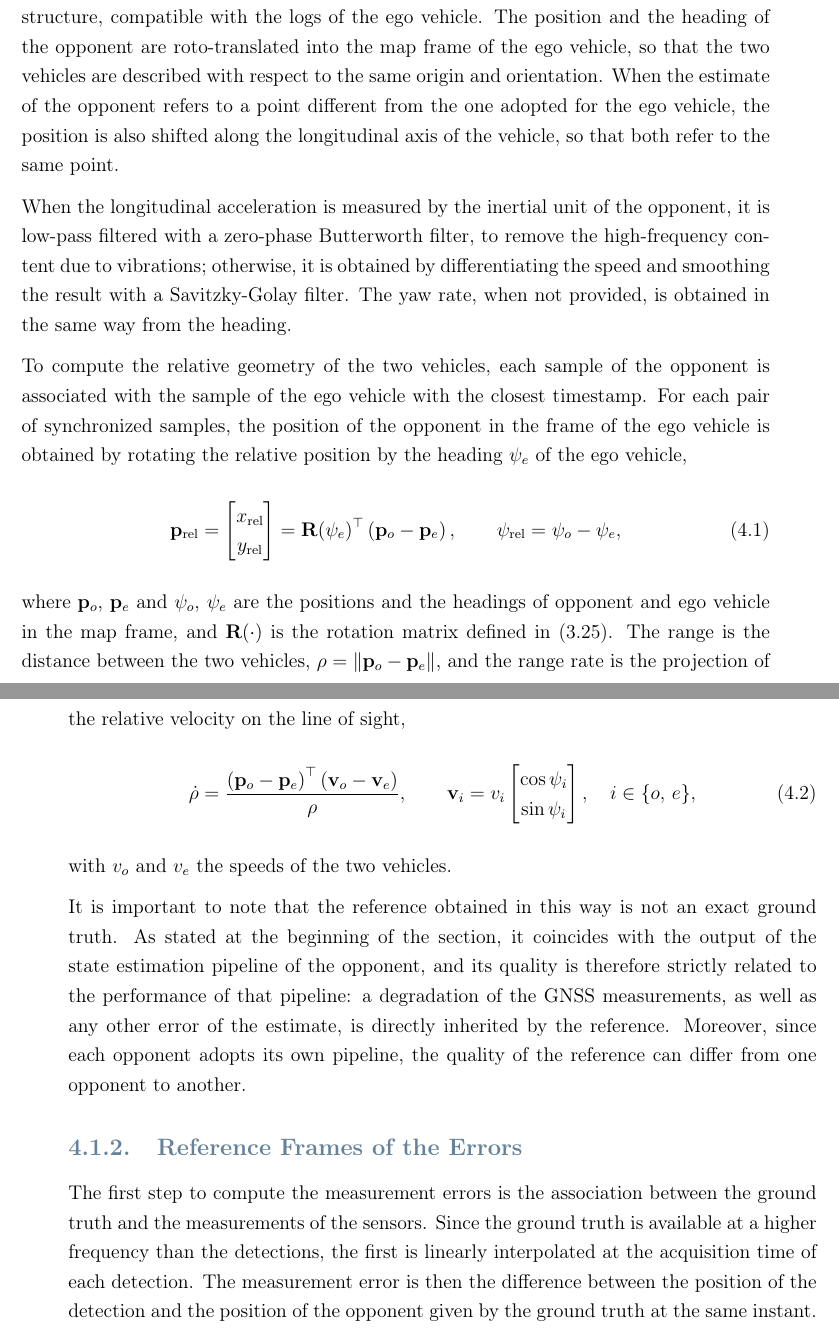
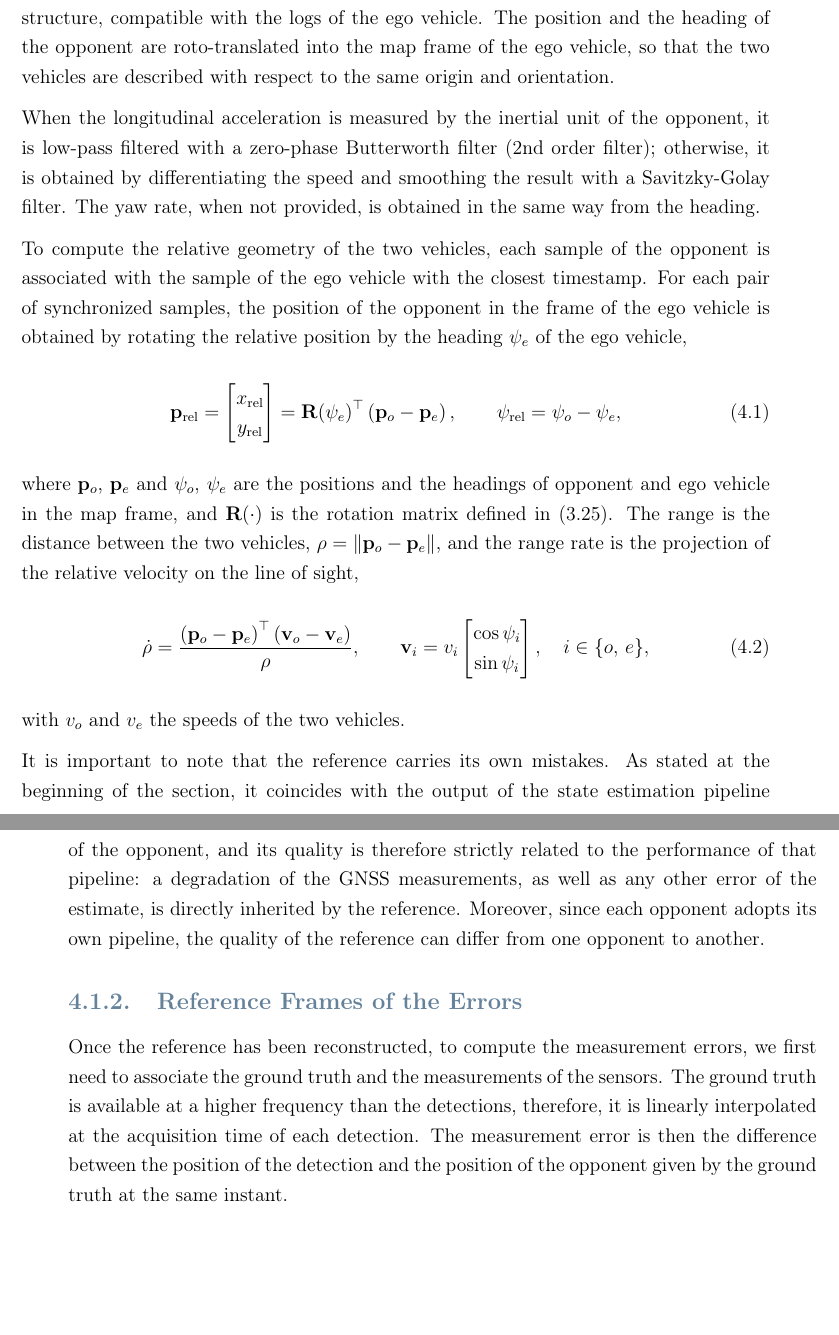
Before and after one commit to antopalla02/-T05-_Tesi, a LaTeX thesis (main.tex, which reads chapters/chapter4.tex): two parts of pages 44 and 45 of 84, joined at a grey line, cut so that both start at the same text, the shorter picture padded with empty space. Compiled offline with pdfLaTeX.

Commit message:
Updates from Overleaf

```diff
--- a/chapters/chapter4.tex
+++ b/chapters/chapter4.tex
@@ -51,14 +50,11 @@ the vehicle, its longitudinal speed and, when available, its longitudinal accele
 Since each team adopts its own format and reference system, the data are first brought
 into a common structure, compatible with the logs of the ego vehicle. The position and
 the heading of the opponent are roto-translated into the map frame of the ego vehicle, so that the two vehicles are
-described with respect to the same origin and orientation. When the estimate of the
-opponent refers to a point different from the one adopted for the ego vehicle, the
-position is also shifted along the longitudinal axis of the vehicle, so that both
-refer to the same point.
+described with respect to the same origin and orientation.
 
 When the longitudinal acceleration is measured by the
 inertial unit of the opponent, it is low-pass filtered with a zero-phase Butterworth
-filter, to remove the high-frequency content due to vibrations; otherwise, it is
+filter (2nd order filter); otherwise, it is
 obtained by differentiating the speed and smoothing the result with a Savitzky-Golay
 filter. The yaw rate, when not provided, is obtained in the same way from the heading.
 
@@ -90,15 +86,14 @@ projection of the relative velocity on the line of sight,
 \end{equation}
 with $v_o$ and $v_e$ the speeds of the two vehicles.
 
-It is important to note that the reference obtained in this way is not an exact ground truth. As stated at the beginning of the section, it coincides with the output of the state estimation pipeline of the opponent, and its quality is therefore strictly related to the performance of that pipeline: a degradation of the GNSS measurements, as well as any other error of the estimate, is directly inherited by the reference. Moreover, since each opponent adopts its own pipeline, the quality of the reference can differ from one opponent to another.
+It is important to note that the reference carries its own mistakes. As stated at the beginning of the section, it coincides with the output of the state estimation pipeline of the opponent, and its quality is therefore strictly related to the performance of that pipeline: a degradation of the GNSS measurements, as well as any other error of the estimate, is directly inherited by the reference. Moreover, since each opponent adopts its own pipeline, the quality of the reference can differ from one opponent to another.
 
 \subsection{Reference Frames of the Errors}
 \label{subsec:err_frames}
 
-The first step to compute the measurement errors is the association between the ground
-truth and the measurements of the sensors. Since the ground truth is available at
-a higher frequency than the detections, the first is
-linearly interpolated at the acquisition time of each detection. The measurement error is
+Once the reference has been reconstructed, to compute the measurement errors, we first need to associate the ground
+truth and the measurements of the sensors. The ground truth is available at
+a higher frequency than the detections, therefore, it is linearly interpolated at the acquisition time of each detection. The measurement error is
 then the difference between the position of the detection and the position of the
 opponent given by the ground truth at the same instant.
 
```
Also changed, not shown: chapters/chapter4.tex (22 more changed lines).
